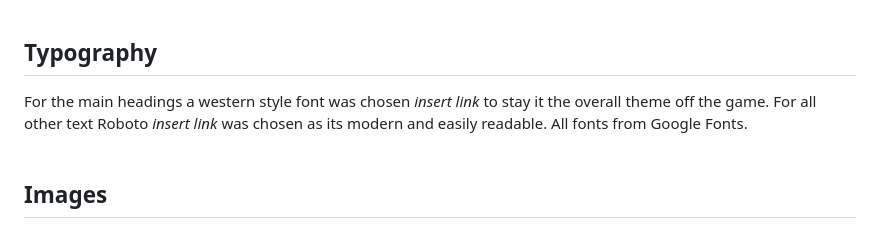
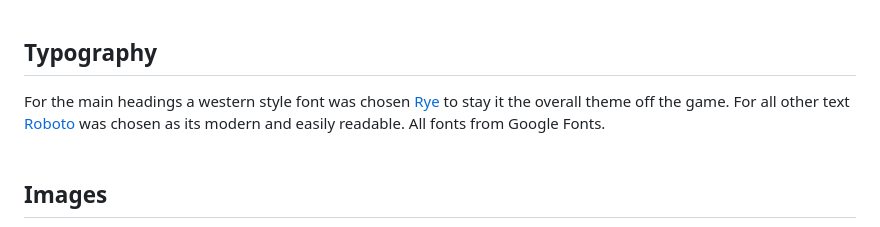
Before and after one commit to andrewcannan/higher-or-lower, a Markdown page: README.md, the part around the change. Rendered like a GitHub page.

Commit message:
add links to font section readme

```diff
--- a/README.md
+++ b/README.md
@@ -104,7 +104,7 @@ Wireframes created on [Figma](https://www.figma.com/).
 
 ## Typography
 
-For the main headings a western style font was chosen *insert link* to stay it the overall theme off the game. For all other text Roboto *insert link* was chosen as its modern and easily readable. All fonts from Google Fonts.
+For the main headings a western style font was chosen [Rye](https://fonts.google.com/specimen/Rye?query=rye) to stay it the overall theme off the game. For all other text [Roboto](https://fonts.google.com/specimen/Roboto?query=roboto) was chosen as its modern and easily readable. All fonts from Google Fonts.
 <br><br>
 
 ## Images
```
